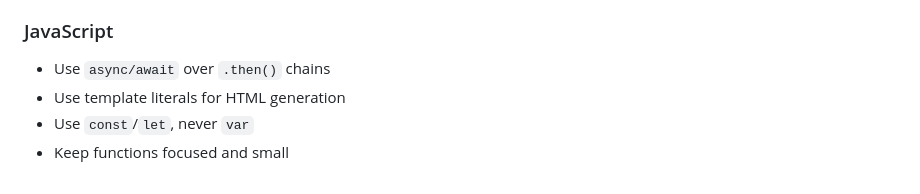
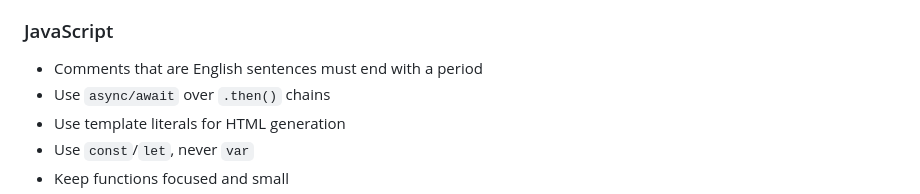
Before and after one commit to fischman/SimpleSpot, a Markdown page: AGENTS.md, the part around the change. Drawn GitHub-style.

Commit message:
AGENTS.md: require periods on English sentence comments

```diff
--- a/AGENTS.md
+++ b/AGENTS.md
@@ -15,6 +15,7 @@ SimpleSpot is a simple web-based Spotify client. The application consists of two
 - **Minimal files** - Keep everything in index.html + app.js
 
 ### JavaScript
+- Comments that are English sentences must end with a period
 - Use `async/await` over `.then()` chains
 - Use template literals for HTML generation
 - Use `const`/`let`, never `var`
```
